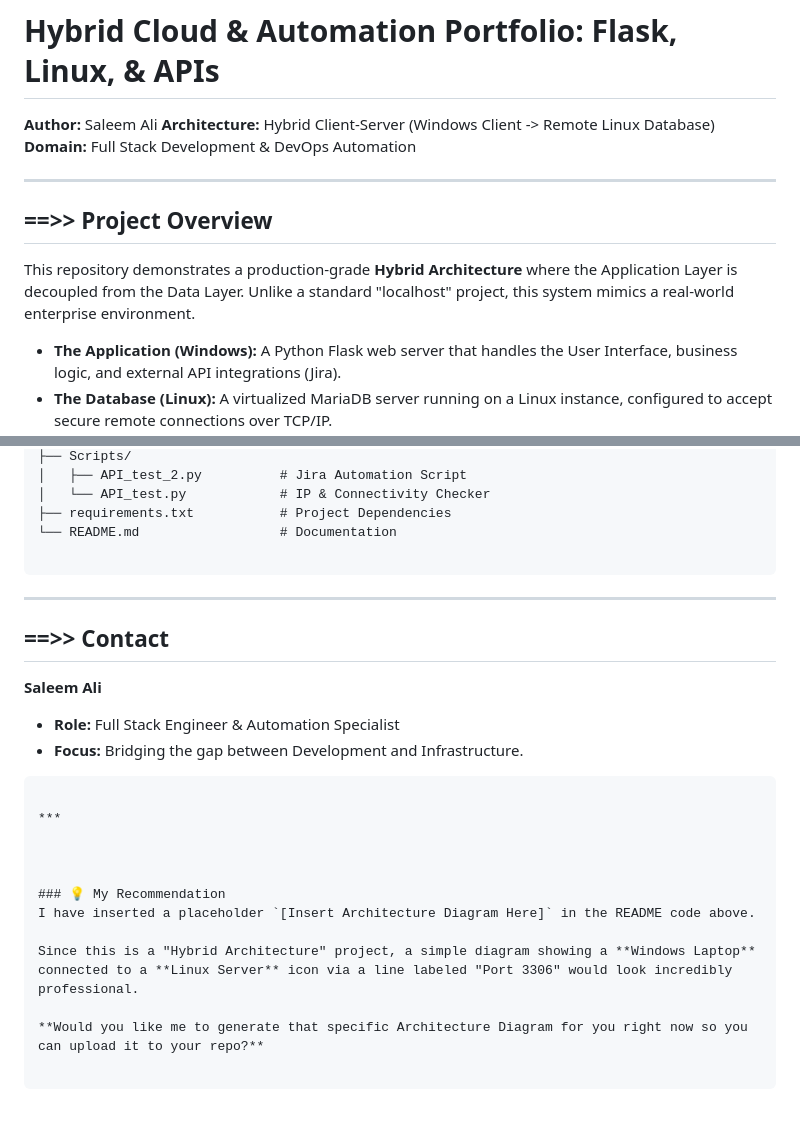
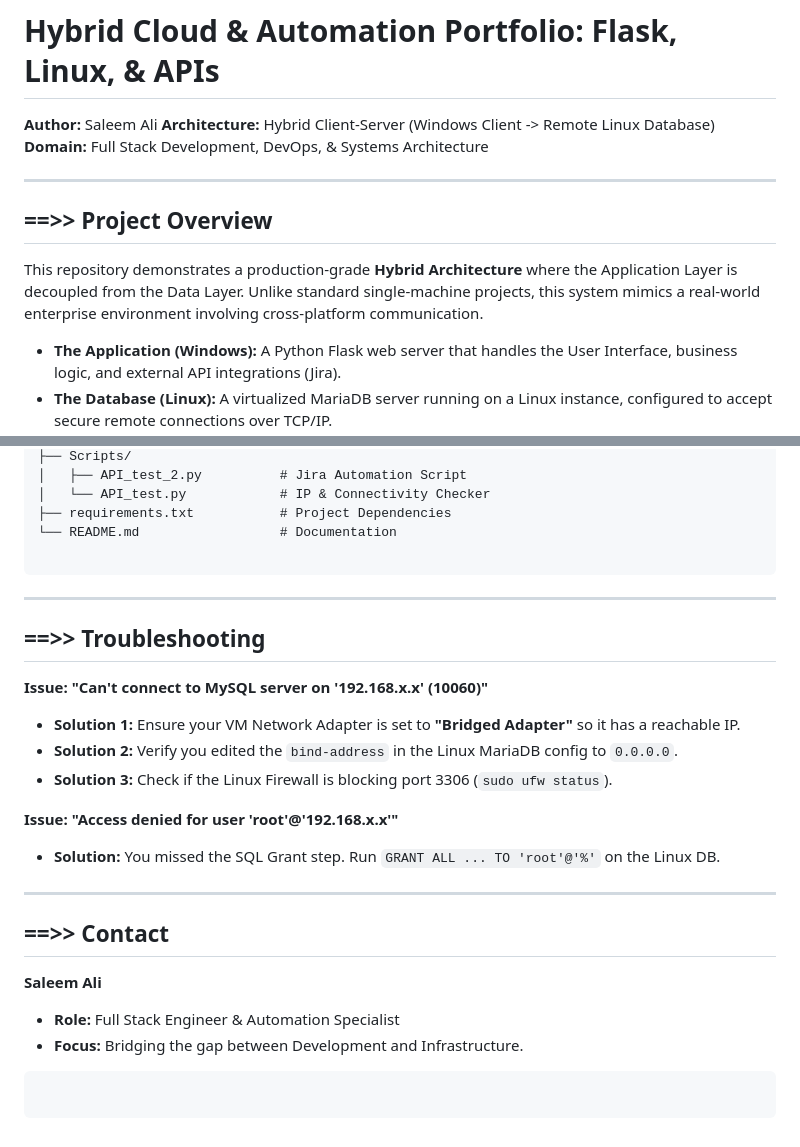
Before and after one commit to ali4210/Flask-Project, a Markdown page: README.md, 2 parts joined by grey strips. Drawn GitHub-style.

````diff
--- a/README.md
+++ b/README.md
@@ -3,13 +3,13 @@
 
 **Author:** Saleem Ali
 **Architecture:** Hybrid Client-Server (Windows Client -> Remote Linux Database)
-**Domain:** Full Stack Development & DevOps Automation
+**Domain:** Full Stack Development, DevOps, & Systems Architecture
 
 ---
 
 ## ==>> Project Overview
 
-This repository demonstrates a production-grade **Hybrid Architecture** where the Application Layer is decoupled from the Data Layer. Unlike a standard "localhost" project, this system mimics a real-world enterprise environment.
+This repository demonstrates a production-grade **Hybrid Architecture** where the Application Layer is decoupled from the Data Layer. Unlike standard single-machine projects, this system mimics a real-world enterprise environment involving cross-platform communication.
 
 * **The Application (Windows):** A Python Flask web server that handles the User Interface, business logic, and external API integrations (Jira).
 * **The Database (Linux):** A virtualized MariaDB server running on a Linux instance, configured to accept secure remote connections over TCP/IP.
@@ -131,6 +227,20 @@ This project requires two machines (or a Host PC and a Virtual Machine).
 
 ---
 
+## ==>> Troubleshooting
+
+**Issue: "Can't connect to MySQL server on '192.168.x.x' (10060)"**
+
+* **Solution 1:** Ensure your VM Network Adapter is set to **"Bridged Adapter"** so it has a reachable IP.
+* **Solution 2:** Verify you edited the `bind-address` in the Linux MariaDB config to `0.0.0.0`.
+* **Solution 3:** Check if the Linux Firewall is blocking port 3306 (`sudo ufw status`).
+
+**Issue: "Access denied for user 'root'@'192.168.x.x'"**
+
+* **Solution:** You missed the SQL Grant step. Run `GRANT ALL ... TO 'root'@'%'` on the Linux DB.
+
+---
+
 ## ==>> Contact
 
 **Saleem Ali**
@@ -140,15 +250,4 @@ This project requires two machines (or a Host PC and a Virtual Machine).
 
 ```
 
-***
-
-
-
-### 💡 My Recommendation
-I have inserted a placeholder `[Insert Architecture Diagram Here]` in the README code above.
-
-Since this is a "Hybrid Architecture" project, a simple diagram showing a **Windows Laptop** connected to a **Linux Server** icon via a line labeled "Port 3306" would look incredibly professional.
-
-**Would you like me to generate that specific Architecture Diagram for you right now so you can upload it to your repo?**
-
 ```
````
Also changed, not shown: other parts of README.md (+162 -66 lines).
